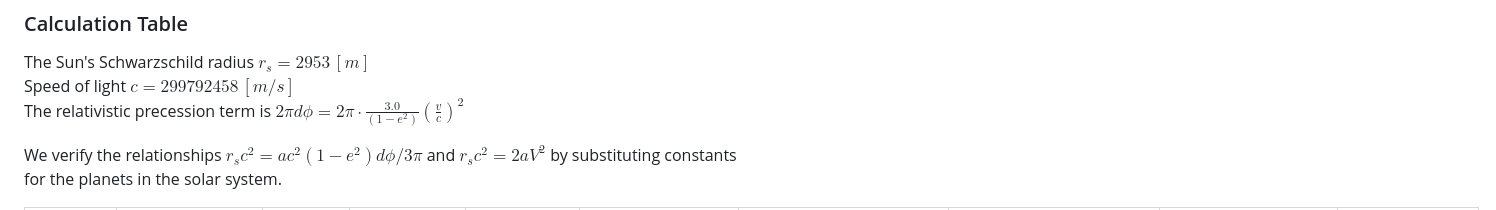
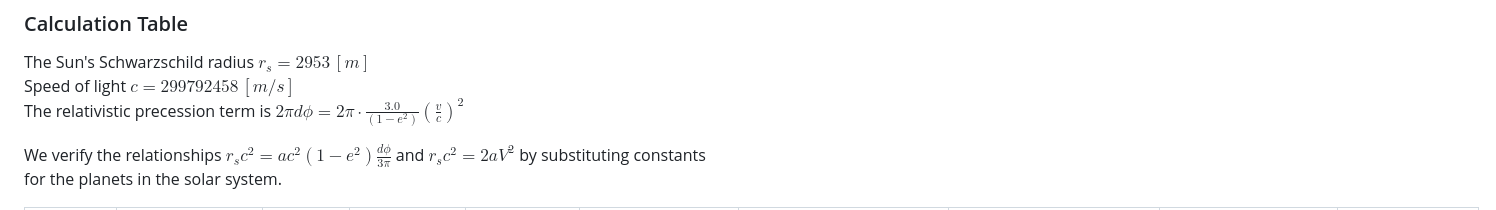
Before and after one commit to NAS6mixfoolv/NAS6LIB, a Markdown page: AddvancedReadMe.md, the part around the change. Rendered like a GitHub page.

```diff
--- a/AddvancedReadMe.md
+++ b/AddvancedReadMe.md
@@ -150,7 +150,7 @@ The Sun's Schwarzschild radius $r_s = 2953\,[m]$
 Speed of light $c = 299792458\,[m/s]$
 The relativistic precession term is $2\pi d\phi = 2\pi \cdot \frac{3.0}{(1-e^2)}\left(\frac{v}{c}\right)^2$
 
-We verify the relationships $r_s c^2 = ac^2(1-e^2)d\phi/3\pi$ and $r_s c^2 = 2aV^2$ by substituting constants
+We verify the relationships $r_s c^2 = ac^2(1-e^2)\frac{d\phi}{3\pi}$ and $r_s c^2 = 2aV^2$ by substituting constants
 for the planets in the solar system.
 
 | Planet Name | Semi-major Axis a[m] | Mean Orbital Velocity V[m/s] | Eccentricity e | (1-e^2) | 3.0/(1-e^2) | (v/c)^2 | 2πdφ | $rs=a(1-e^2)\frac{2πdφ}{3π}$[m] | $rs=2a(\frac{V}{c})^2$[m] |
```
